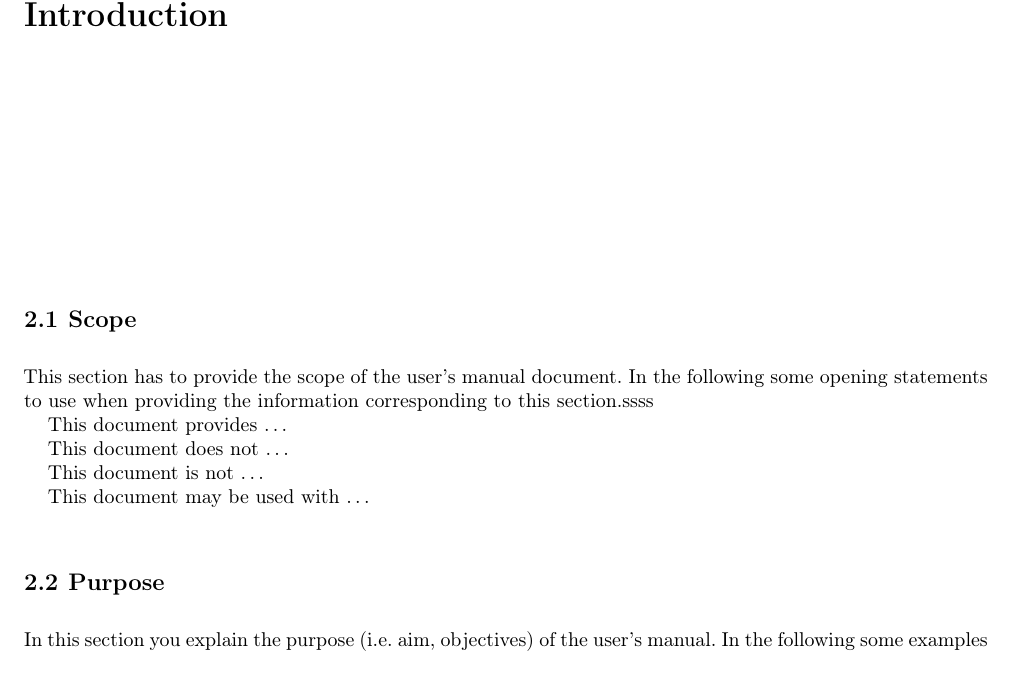
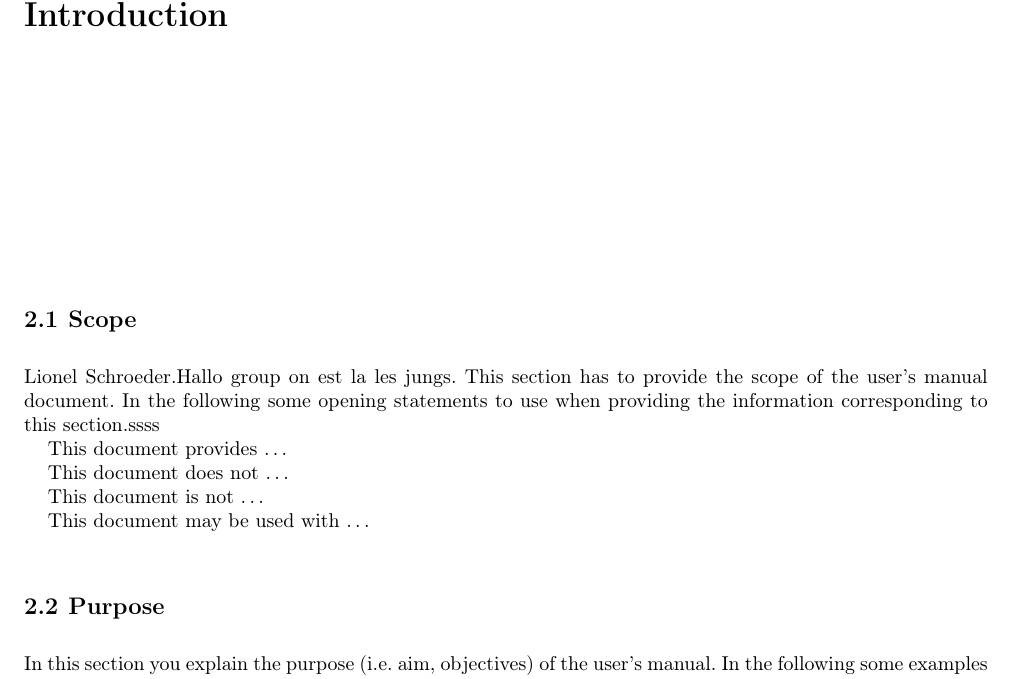
Before and after one commit to SchroederLionel/UL-SEP-2017-G01, a LaTeX thesis (lu.uni.lassy.excalibur.group01.usermanual.report/user-manual.tex, which reads lu.uni.lassy.excalibur.group01.usermanual.report/doc/introduction/introduction.tex): part of page 7 of 17, cut so that both start at the same text. Compiled offline with LaTeX, dvips and Ghostscript; a LaTeX package or settings file that is missing is left out.

Commit message:
Last Test

```diff
--- a/lu.uni.lassy.excalibur.group01.usermanual.report/doc/introduction/introduction.tex
+++ b/lu.uni.lassy.excalibur.group01.usermanual.report/doc/introduction/introduction.tex
@@ -2,7 +2,7 @@
 \label{chap:introduction}
 
 \section{Scope}
-
+ Lionel Schroeder.Hallo group on est la les jungs.
 This section has to provide the scope of the user's manual document.
 In the following some opening statements to use when providing the
 information corresponding to this section.ssss
```
